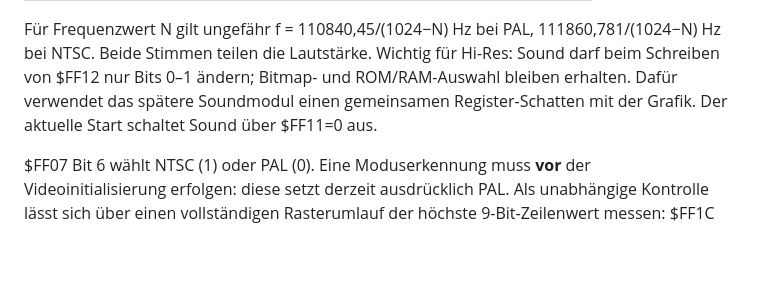
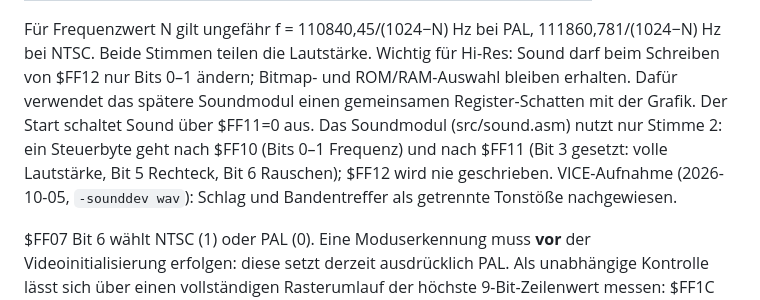
Before and after one commit to phausser/c16-minigolf, a Markdown page: docs/hardware.md, the part around the change. Rendered like a GitHub page; blank space fills up the shorter version.

Commit message:
docs: record the voice-2 sound register use and the VICE recording
Co-Authored-By: Claude Opus 5.5 <noreply@anthropic.com>

```diff
--- a/docs/hardware.md
+++ b/docs/hardware.md
@@ -171,7 +171,12 @@ Für Frequenzwert N gilt ungefähr f = 110840,45/(1024−N) Hz bei PAL,
 Wichtig für Hi-Res: Sound darf beim Schreiben von $FF12 nur Bits 0–1
 ändern; Bitmap- und ROM/RAM-Auswahl bleiben erhalten. Dafür verwendet das
 spätere Soundmodul einen gemeinsamen Register-Schatten mit der Grafik.
-Der aktuelle Start schaltet Sound über $FF11=0 aus.
+Der Start schaltet Sound über $FF11=0 aus. Das Soundmodul
+(src/sound.asm) nutzt nur Stimme 2: ein Steuerbyte geht nach $FF10
+(Bits 0–1 Frequenz) und nach $FF11 (Bit 3 gesetzt: volle Lautstärke,
+Bit 5 Rechteck, Bit 6 Rauschen); $FF12 wird nie geschrieben. VICE-Aufnahme
+(2026-10-05, `-sounddev wav`): Schlag und Bandentreffer als getrennte
+Tonstöße nachgewiesen.
 
 $FF07 Bit 6 wählt NTSC (1) oder PAL (0). Eine Moduserkennung muss **vor**
 der Videoinitialisierung erfolgen: diese setzt derzeit ausdrücklich PAL.
```
